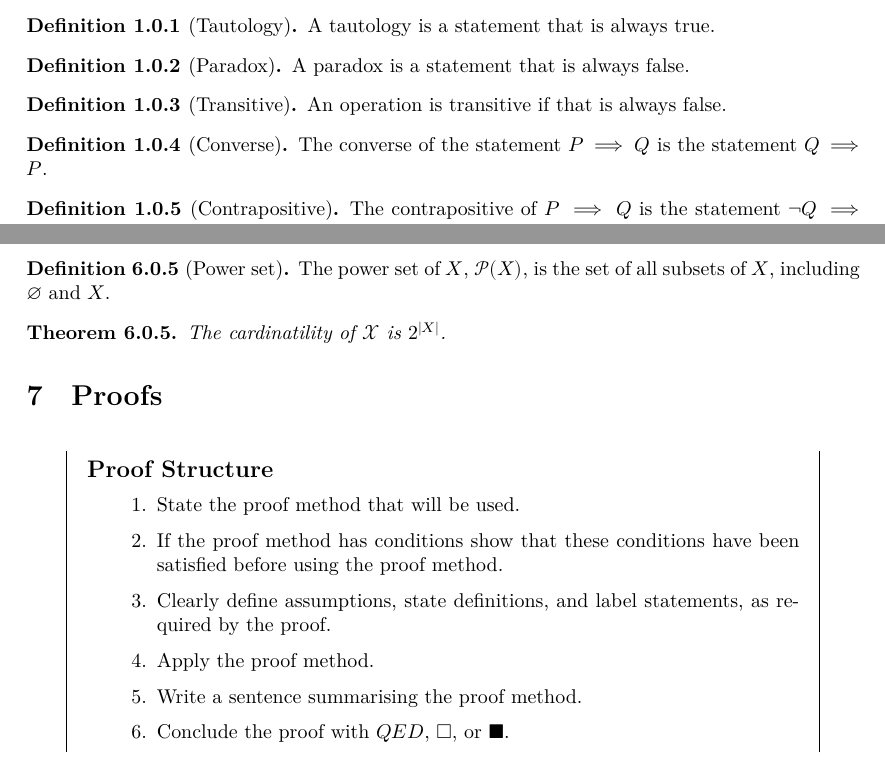
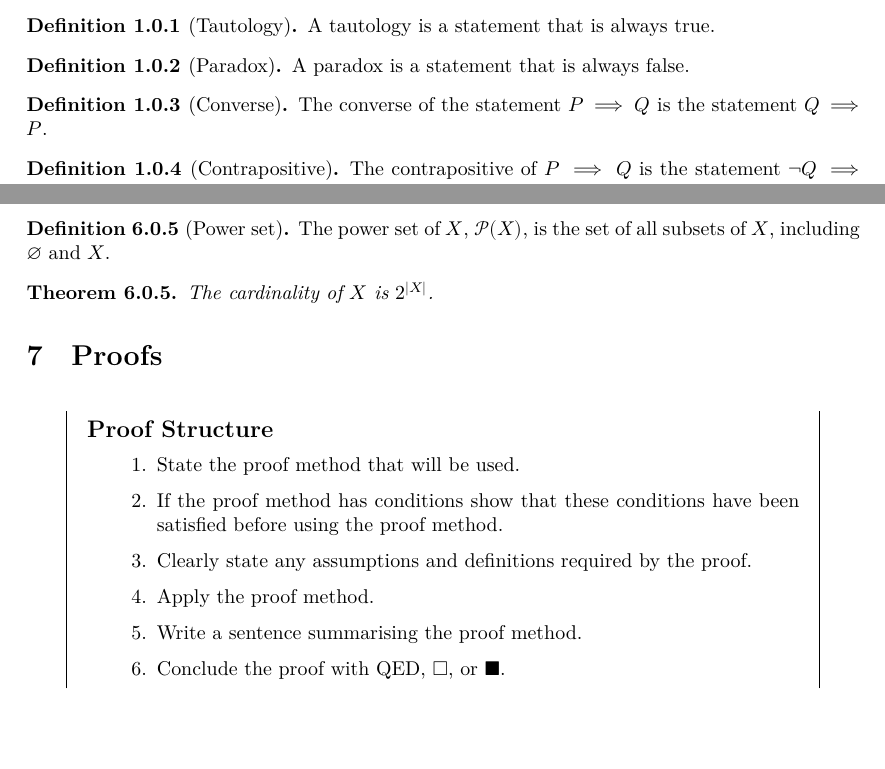
Before and after one commit to rjboas/MXB102, a LaTeX document (main.tex): two parts of pages 2 and 7 of 12, joined at a grey line, cut so that both start at the same text. Compiled offline with XeLaTeX; a missing font is replaced by an installed copy or a similar font.

Commit message:
fixed spelling and grammar

```diff
--- a/main.tex
+++ b/main.tex
@@ -186,10 +186,6 @@
 %
 \begin{definition}[Paradox]
 	A paradox is a statement that is always false.
-\end{definition}
-%
-\begin{definition}[Transitive]
-	An operation is transitive if   that is always false.
 \end{definition}
 %
 \begin{definition}[Converse]
@@ -529,7 +525,7 @@ $\neg{\left(\exists x:P(x)\right)} \iff \forall x:\neg P(x)$
     including $\emptyset$ and $X$.
 \end{definition}
 \begin{theorem}
-	The cardinatility of $\mathscr{X}$ is $2^{\abs{X}}$.
+	The cardinality of $X$ is $2^{\abs{X}}$.
 \end{theorem}
 %
 \section{Proofs}
@@ -538,10 +534,10 @@ $\neg{\left(\exists x:P(x)\right)} \iff \forall x:\neg P(x)$
 		\begin{enumerate}[leftmargin=3.5em, itemsep=0.2em, topsep=0.35em]
 			\item State the proof method that will be used.
 			\item If the proof method has conditions show that these conditions have been satisfied before using the proof method.
-			\item Clearly define assumptions, state definitions, and label statements, as required by the proof.
+			\item Clearly state any assumptions and definitions required by the proof.
 			\item Apply the proof method.
 			\item Write a sentence summarising the proof method.
-			\item Conclude the proof with $QED$, $\square$, or $\blacksquare$.
+			\item Conclude the proof with QED, $\square$, or $\blacksquare$.
 		\end{enumerate}
 	\end{mdframed}
 \end{figure}
```
Also changed, not shown: main.tex (6 more changed lines).
